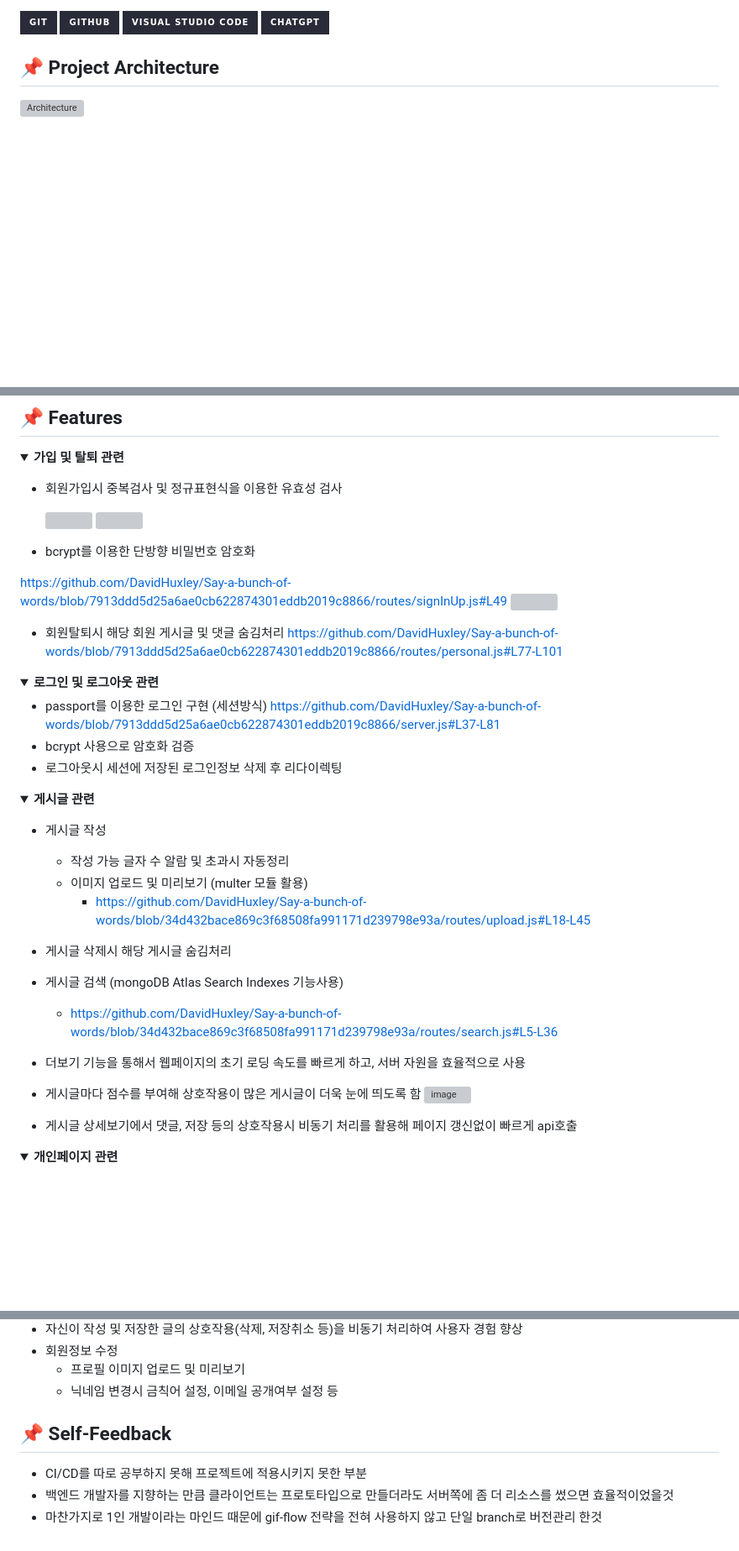
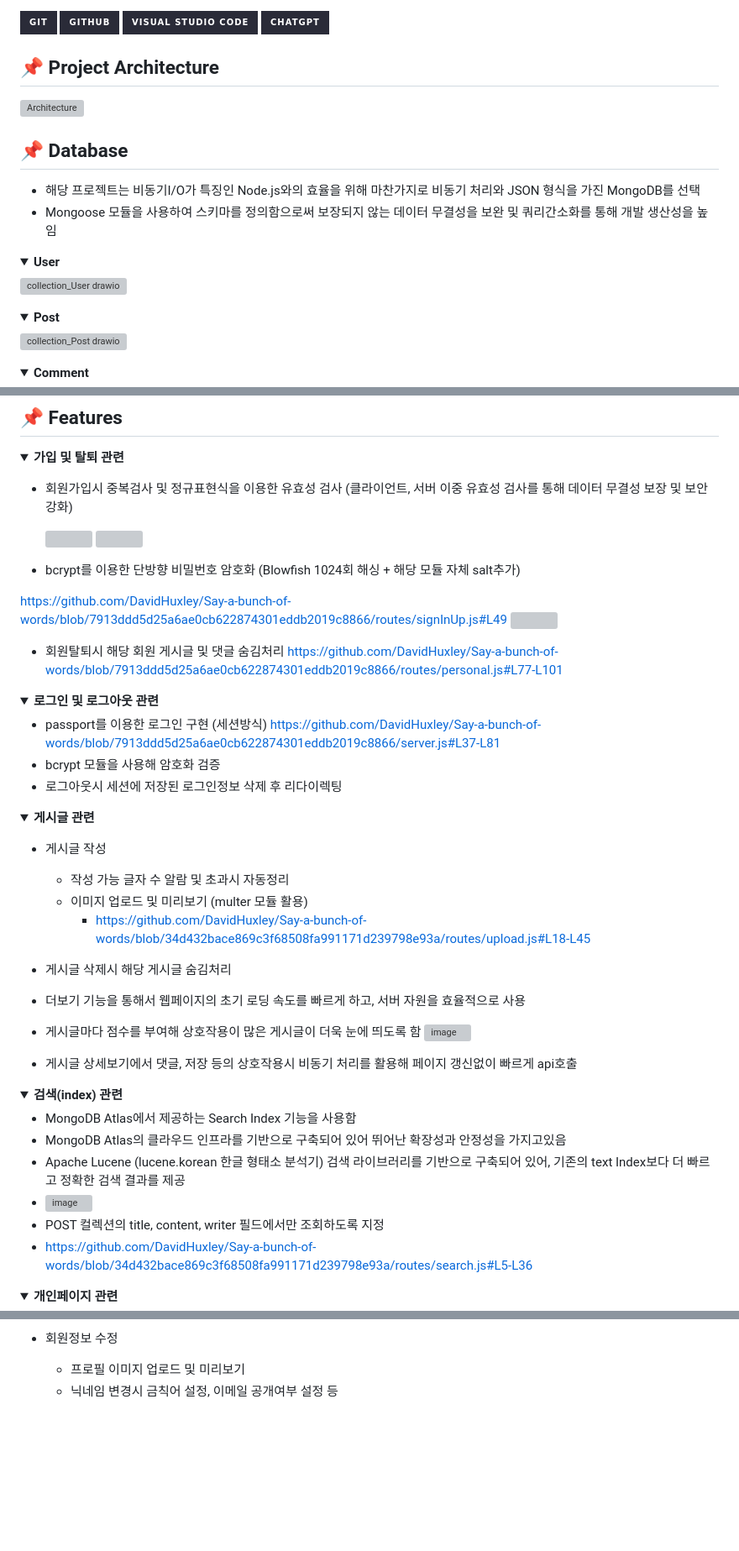
Before and after one commit to DavidHuxley/Say-a-bunch-of-words, a Markdown page: README.md, 3 parts joined by grey strips. Shown: that part at 84% size. Rendered like a GitHub page; folded sections open; badges without logos; blank space fills up the shorter version; grey boxes are pictures that could not be loaded.

```diff
--- a/README.md
+++ b/README.md
@@ -38,3 +39,21 @@
 ## 📌 Project Architecture
 ![Architecture](https://github.com/DavidHuxley/Say-a-bunch-of-words/assets/127188578/88b030b1-c332-4470-8401-6067eb0bdb63)
 
+## 📌 Database
+
+- 해당 프로젝트는 비동기I/O가 특징인 Node.js와의 효율을 위해 마찬가지로 비동기 처리와 JSON 형식을 가진 MongoDB를 선택
+- Mongoose 모듈을 사용하여 스키마를 정의함으로써 보장되지 않는 데이터 무결성을 보완 및 쿼리간소화를 통해 개발 생산성을 높임
+
+<details>
+ <summary><strong>User</strong></summary>
+
+![collection_User drawio](https://github.com/DavidHuxley/Say-a-bunch-of-words/assets/127188578/48c34b5e-024d-4a6a-af55-c76c98ee6bf5)
+</details>
+<details>
+ <summary><strong>Post</strong></summary>
+
+![collection_Post drawio](https://github.com/DavidHuxley/Say-a-bunch-of-words/assets/127188578/5fd7859b-38cd-40e3-a902-9514be385aa9)
+</details>
+<details>
+ <summary><strong>Comment</strong></summary>
+
@@ -45,12 +71,12 @@
 <details>
   <summary><strong>가입 및 탈퇴 관련</strong></summary>
 
-  * 회원가입시 중복검사 및 정규표현식을 이용한 유효성 검사
+  * 회원가입시 중복검사 및 정규표현식을 이용한 유효성 검사 (클라이언트, 서버 이중 유효성 검사를 통해 데이터 무결성 보장 및 보안강화)
 
     <a><img src="https://github.com/DavidHuxley/Say-a-bunch-of-words/assets/127188578/4daf135b-f13c-409d-be8b-e92091bfbe4f" width="400"></a>
     <a><img src="https://github.com/DavidHuxley/Say-a-bunch-of-words/assets/127188578/1b24131b-83f8-4750-9128-26c8dcc0a4ff" width="400"></a>
 
-  * bcrypt를 이용한 단방향 비밀번호 암호화
+  * bcrypt를 이용한 단방향 비밀번호 암호화 (Blowfish 1024회 해싱 + 해당 모듈 자체 salt추가)
 
   https://github.com/DavidHuxley/Say-a-bunch-of-words/blob/7913ddd5d25a6ae0cb622874301eddb2019c8866/routes/signInUp.js#L49
     <a><img src="https://github.com/DavidHuxley/Say-a-bunch-of-words/assets/127188578/2a51d916-873a-45d3-9bc7-30baf22dd2da"></a>
@@ -64,7 +90,7 @@
 
   * passport를 이용한 로그인 구현 (세션방식)
     https://github.com/DavidHuxley/Say-a-bunch-of-words/blob/7913ddd5d25a6ae0cb622874301eddb2019c8866/server.js#L37-L81
-  * bcrypt 사용으로 암호화 검증
+  * bcrypt 모듈을 사용해 암호화 검증
   * 로그아웃시 세션에 저장된 로그인정보 삭제 후 리다이렉팅
 
   </details>
@@ -77,8 +103,6 @@
       * https://github.com/DavidHuxley/Say-a-bunch-of-words/blob/34d432bace869c3f68508fa991171d239798e93a/routes/upload.js#L18-L45
 
   * 게시글 삭제시 해당 게시글 숨김처리
-  * 게시글 검색 (mongoDB Atlas Search Indexes 기능사용)
-    * https://github.com/DavidHuxley/Say-a-bunch-of-words/blob/34d432bace869c3f68508fa991171d239798e93a/routes/search.js#L5-L36
   * 더보기 기능을 통해서 웹페이지의 초기 로딩 속도를 빠르게 하고, 서버 자원을 효율적으로 사용
   * 게시글마다 점수를 부여해 상호작용이 많은 게시글이 더욱 눈에 띄도록 함
     ![image](https://github.com/DavidHuxley/Say-a-bunch-of-words/assets/127188578/044c4994-355d-4c38-abb5-f3d7b59471b6)
@@ -86,6 +110,16 @@
 
 </details>
 <details>
+ <summary><strong>검색(index) 관련</strong></summary>
+
+ * MongoDB Atlas에서 제공하는 Search Index 기능을 사용함
+ * MongoDB Atlas의 클라우드 인프라를 기반으로 구축되어 있어 뛰어난 확장성과 안정성을 가지고있음
+ * Apache Lucene (lucene.korean 한글 형태소 분석기) 검색 라이브러리를 기반으로 구축되어 있어, 기존의 text Index보다 더 빠르고 정확한 검색 결과를 제공
+ * ![image](https://github.com/DavidHuxley/Say-a-bunch-of-words/assets/127188578/c058887b-1f69-4bba-9dc3-0564230cc229)
+ * POST 컬렉션의 title, content, writer 필드에서만 조회하도록 지정
+ * https://github.com/DavidHuxley/Say-a-bunch-of-words/blob/34d432bace869c3f68508fa991171d239798e93a/routes/search.js#L5-L36
+</details>
+<details>
   <summary><strong>개인페이지 관련</strong></summary>
 
   * 자신이 작성 및 저장한 글의 상호작용(삭제, 저장취소 등)을 비동기 처리하여 사용자 경험 향상
@@ -95,7 +133,4 @@
 
 </details>
 
-## 📌 Self-Feedback
-* CI/CD를 따로 공부하지 못해 프로젝트에 적용시키지 못한 부분
-* 백엔드 개발자를 지향하는 만큼 클라이언트는 프로토타입으로 만들더라도 서버쪽에 좀 더 리소스를 썼으면 효율적이었을것
-* 마찬가지로 1인 개발이라는 마인드 때문에 gif-flow 전략을 전혀 사용하지 않고 단일 branch로 버전관리 한것
+<br>
```
Also changed, not shown: other parts of README.md (+13 -1 lines).
